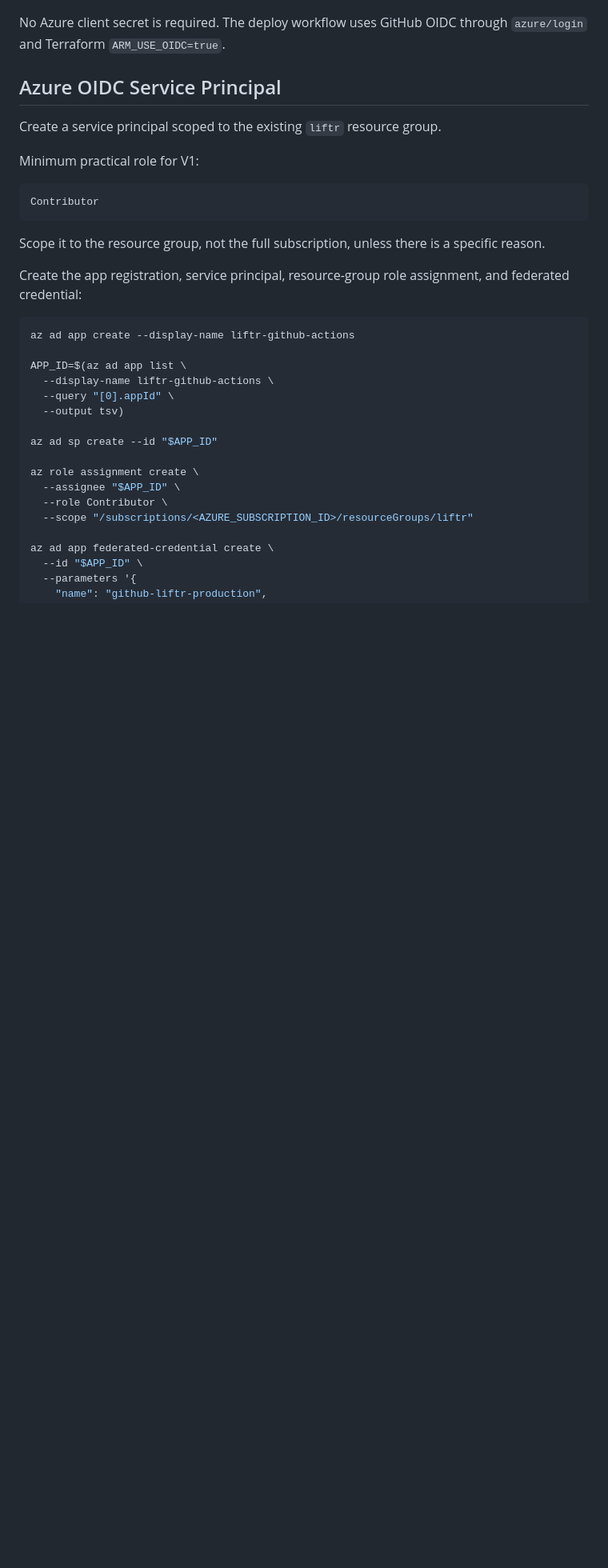
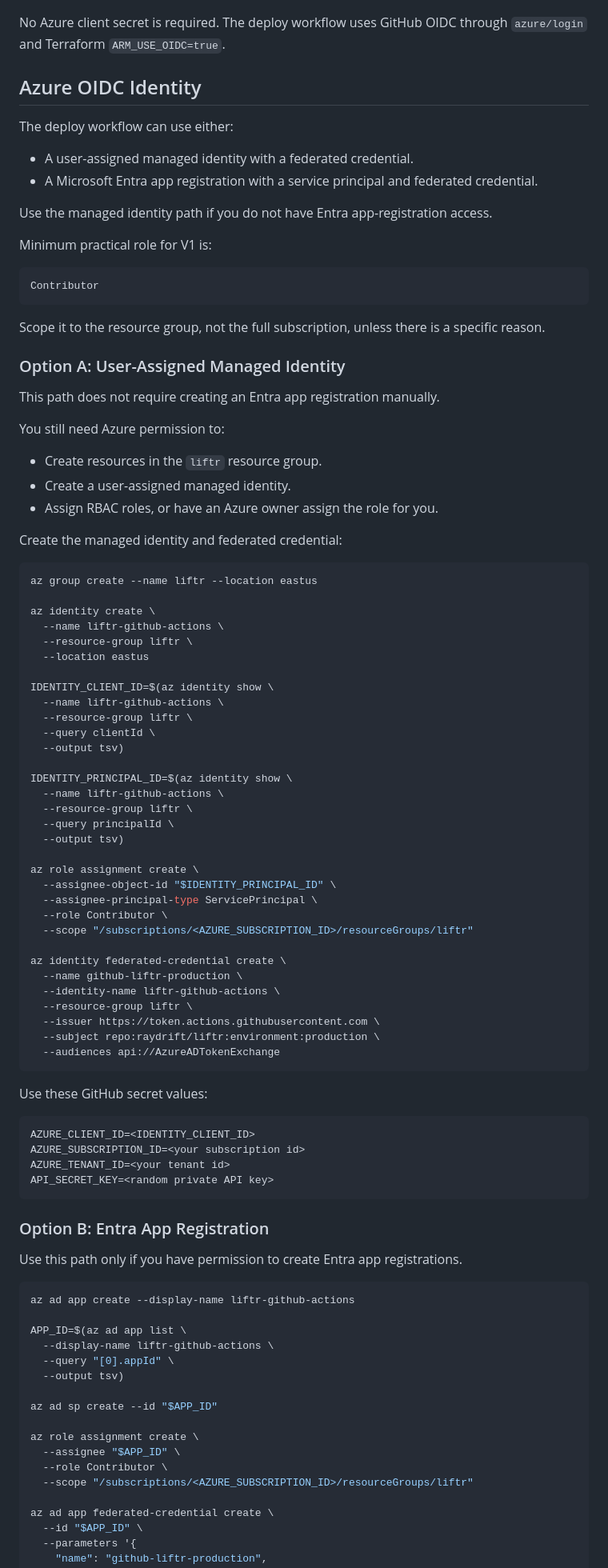
Before and after one commit to raydrift/liftr, a Markdown page: docs/devops-pipeline.md, the part around the change. Shown at 80% size. GitHub-like rendering; blank space fills up the shorter version.

Commit message:
docs: add managed identity OIDC setup

````diff
--- a/docs/devops-pipeline.md
+++ b/docs/devops-pipeline.md
@@ -102,11 +102,16 @@ API_SECRET_KEY
 
 No Azure client secret is required. The deploy workflow uses GitHub OIDC through `azure/login` and Terraform `ARM_USE_OIDC=true`.
 
-## Azure OIDC Service Principal
+## Azure OIDC Identity
 
-Create a service principal scoped to the existing `liftr` resource group.
+The deploy workflow can use either:
 
-Minimum practical role for V1:
+- A user-assigned managed identity with a federated credential.
+- A Microsoft Entra app registration with a service principal and federated credential.
+
+Use the managed identity path if you do not have Entra app-registration access.
+
+Minimum practical role for V1 is:
 
 ```text
 Contributor
@@ -114,7 +119,65 @@ Contributor
 
 Scope it to the resource group, not the full subscription, unless there is a specific reason.
 
-Create the app registration, service principal, resource-group role assignment, and federated credential:
+### Option A: User-Assigned Managed Identity
+
+This path does not require creating an Entra app registration manually.
+
+You still need Azure permission to:
+
+- Create resources in the `liftr` resource group.
+- Create a user-assigned managed identity.
+- Assign RBAC roles, or have an Azure owner assign the role for you.
+
+Create the managed identity and federated credential:
+
+```bash
+az group create --name liftr --location eastus
+
+az identity create \
+  --name liftr-github-actions \
+  --resource-group liftr \
+  --location eastus
+
+IDENTITY_CLIENT_ID=$(az identity show \
+  --name liftr-github-actions \
+  --resource-group liftr \
+  --query clientId \
+  --output tsv)
+
+IDENTITY_PRINCIPAL_ID=$(az identity show \
+  --name liftr-github-actions \
+  --resource-group liftr \
+  --query principalId \
+  --output tsv)
+
+az role assignment create \
+  --assignee-object-id "$IDENTITY_PRINCIPAL_ID" \
+  --assignee-principal-type ServicePrincipal \
+  --role Contributor \
+  --scope "/subscriptions/<AZURE_SUBSCRIPTION_ID>/resourceGroups/liftr"
+
+az identity federated-credential create \
+  --name github-liftr-production \
+  --identity-name liftr-github-actions \
+  --resource-group liftr \
+  --issuer https://token.actions.githubusercontent.com \
+  --subject repo:raydrift/liftr:environment:production \
+  --audiences api://AzureADTokenExchange
+```
+
+Use these GitHub secret values:
+
+```text
+AZURE_CLIENT_ID=<IDENTITY_CLIENT_ID>
+AZURE_SUBSCRIPTION_ID=<your subscription id>
+AZURE_TENANT_ID=<your tenant id>
+API_SECRET_KEY=<random private API key>
+```
+
+### Option B: Entra App Registration
+
+Use this path only if you have permission to create Entra app registrations.
 
 ```bash
 az ad app create --display-name liftr-github-actions
````
